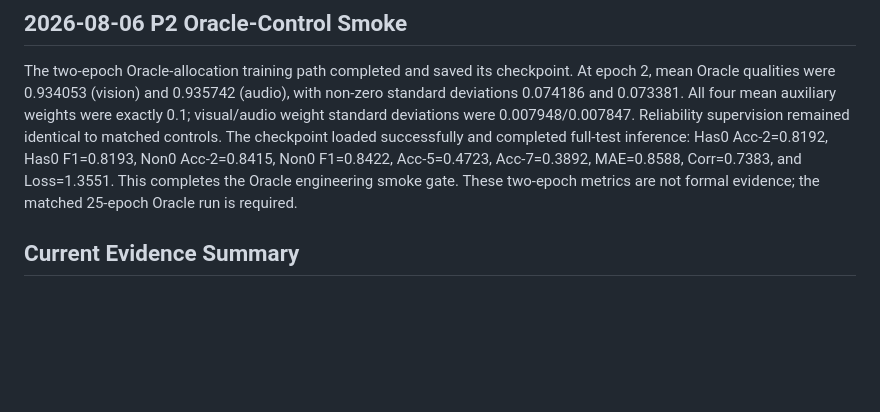
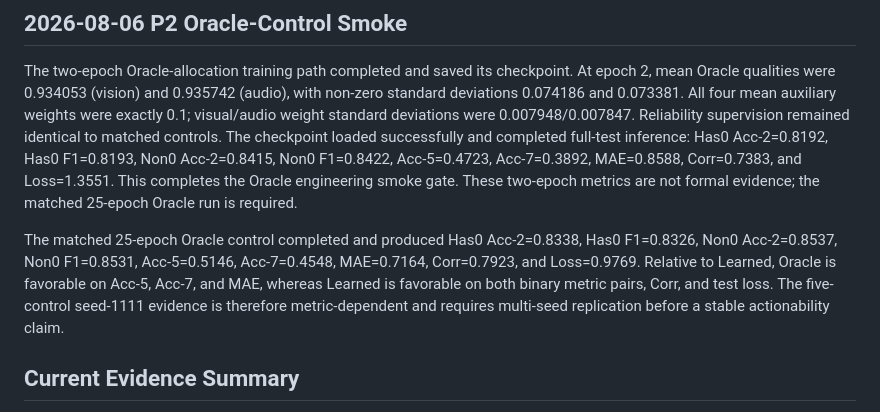
Before and after one commit to augustuswtx/emo, a Markdown page: docs/experiment-log.md, the part around the change. Drawn GitHub-style; blank space fills up the shorter version.

Commit message:
Record formal Oracle control result

```diff
--- a/docs/experiment-log.md
+++ b/docs/experiment-log.md
@@ -407,6 +407,14 @@ F1=0.8422, Acc-5=0.4723, Acc-7=0.3892, MAE=0.8588, Corr=0.7383, and
 Loss=1.3551. This completes the Oracle engineering smoke gate. These two-epoch
 metrics are not formal evidence; the matched 25-epoch Oracle run is required.
 
+The matched 25-epoch Oracle control completed and produced Has0 Acc-2=0.8338,
+Has0 F1=0.8326, Non0 Acc-2=0.8537, Non0 F1=0.8531, Acc-5=0.5146,
+Acc-7=0.4548, MAE=0.7164, Corr=0.7923, and Loss=0.9769. Relative to
+Learned, Oracle is favorable on Acc-5, Acc-7, and MAE, whereas Learned is
+favorable on both binary metric pairs, Corr, and test loss. The five-control
+seed-1111 evidence is therefore metric-dependent and requires multi-seed
+replication before a stable actionability claim.
+
 ## Current Evidence Summary
 
 The paper is being reframed from "MFON + three add-on modules" to a quality-guided multimodal fusion and optimization framework:
```
Also changed, not shown: PROJECT-CONTEXT-LATEST.md (+10 -19 lines).
